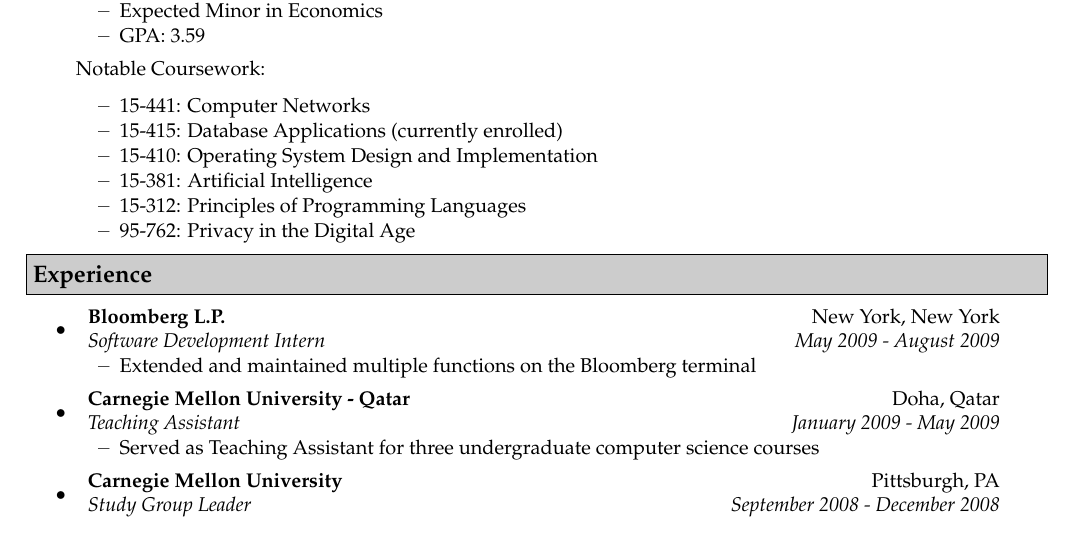
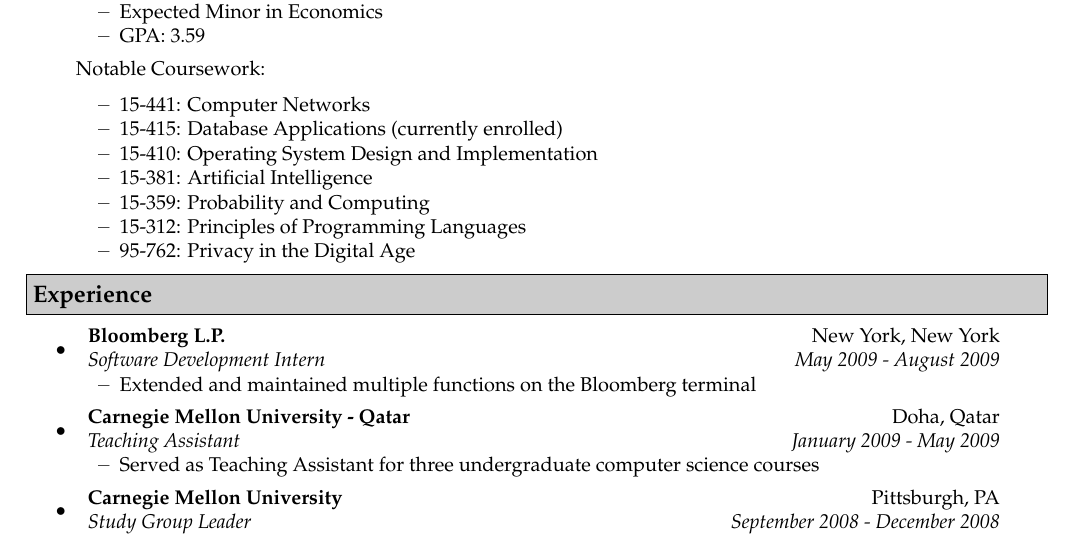
Before and after one commit to aslvrstn/resume, a LaTeX CV (trunk/resume.tex): part of the page, cut so that both start at the same text. Compiled offline with pdfLaTeX.

Commit message:
Added 359
git-svn-id: file:///home/asilvers/SVN/resume@9 7f56e081-d3d5-4dd0-9804-e986791248bb

```diff
--- a/trunk/resume.tex
+++ b/trunk/resume.tex
@@ -55,6 +55,7 @@
         \resitem{15-415: Database Applications (currently enrolled)}
         \resitem{15-410: Operating System Design and Implementation}
     	\resitem{15-381: Artificial Intelligence}
+        \resitem{15-359: Probability and Computing}
         \resitem{15-312: Principles of Programming Languages}
         \resitem{95-762: Privacy in the Digital Age}
     \end{itemize}
```
